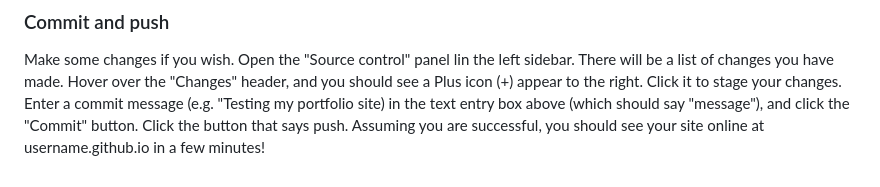
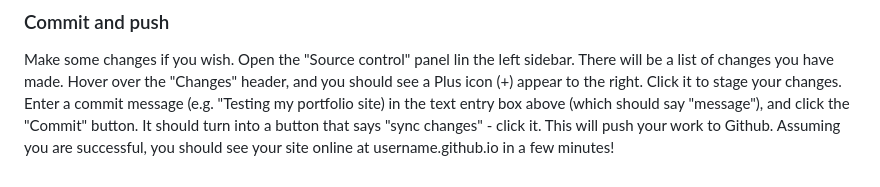
Before and after one commit to branchwelder/web-technologies, a Markdown page: projects/mp0_portfolio/README.md, the part around the change. GitHub-like rendering.

Commit message:
Edit MP0 description

```diff
--- a/projects/mp0_portfolio/README.md
+++ b/projects/mp0_portfolio/README.md
@@ -85,5 +85,6 @@ sidebar. There will be a list of changes you have made. Hover over the "Changes"
 header, and you should see a Plus icon (+) appear to the right. Click it to
 stage your changes. Enter a commit message (e.g. "Testing my portfolio site) in
 the text entry box above (which should say "message"), and click the "Commit"
-button. Click the button that says push. Assuming you are successful, you should
-see your site online at username.github.io in a few minutes!
+button. It should turn into a button that says "sync changes" - click it. This
+will push your work to Github. Assuming you are successful, you should see your
+site online at username.github.io in a few minutes!
```
